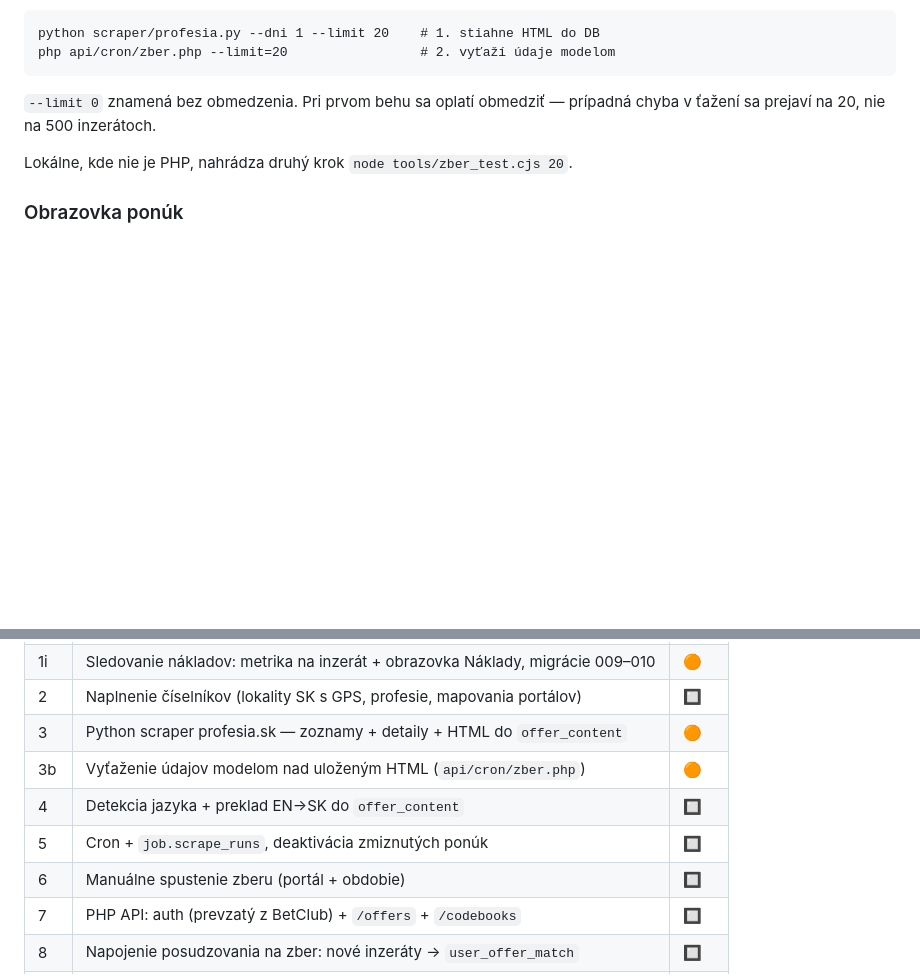
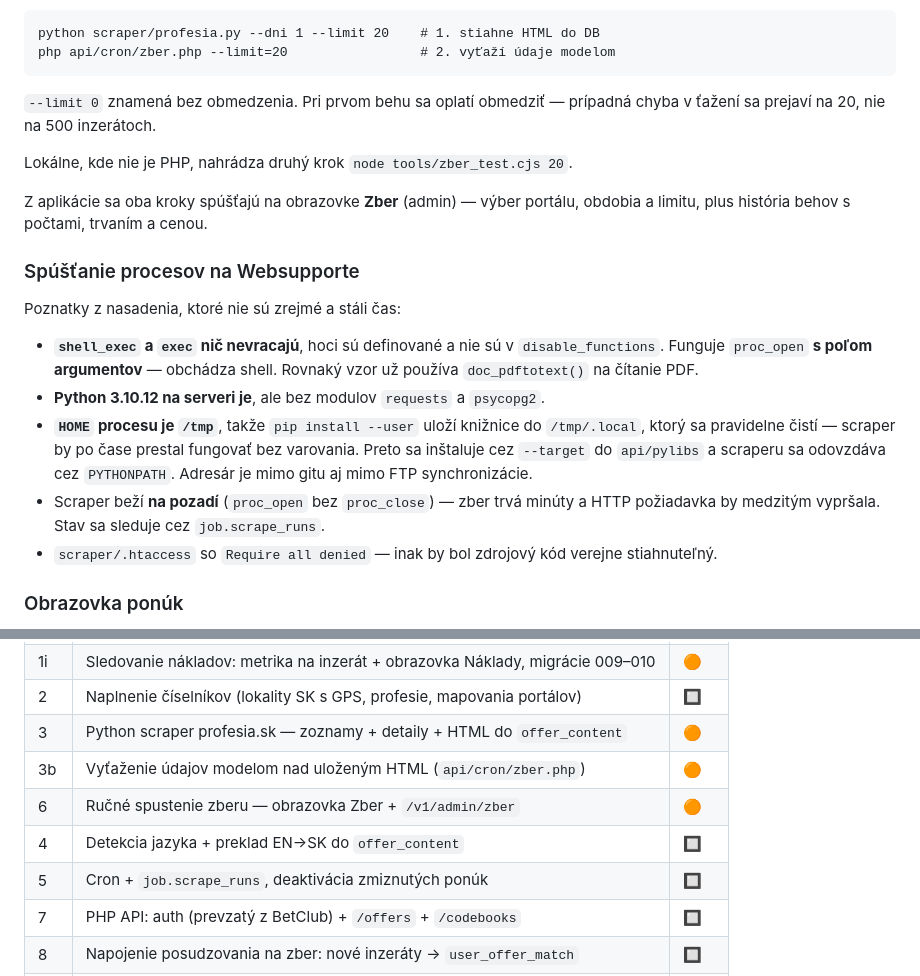
Before and after one commit to majloboss/job, a Markdown page: ZADANIE_JOB.md, 2 parts joined by grey strips. GitHub-like rendering; blank space fills up the shorter version.

Commit message:
v0.31 - ZADANIE: obrazovka Zber a poznatky o hostingu
Zapisane veci, ktore nie su zrejme a stali cas pri nasadeni:
shell_exec/exec na Websupporte nic nevracaju (funguje proc_open s polom
argumentov), HOME procesu je /tmp takze pip --user instaluje do adresara,
ktory sa cisti, a scraper musi bezat na pozadi lebo HTTP poziadavka by
vyprsala.

Co-Authored-By: Claude Opus 5 <noreply@anthropic.com>

```diff
--- a/ZADANIE_JOB.md
+++ b/ZADANIE_JOB.md
@@ -437,6 +437,26 @@ prípadná chyba v ťažení sa prejaví na 20, nie na 500 inzerátoch.
 
 Lokálne, kde nie je PHP, nahrádza druhý krok `node tools/zber_test.cjs 20`.
 
+Z aplikácie sa oba kroky spúšťajú na obrazovke **Zber** (admin) — výber portálu,
+obdobia a limitu, plus história behov s počtami, trvaním a cenou.
+
+### Spúšťanie procesov na Websupporte
+
+Poznatky z nasadenia, ktoré nie sú zrejmé a stáli čas:
+
+- **`shell_exec` a `exec` nič nevracajú**, hoci sú definované a nie sú
+  v `disable_functions`. Funguje `proc_open` **s poľom argumentov** — obchádza
+  shell. Rovnaký vzor už používa `doc_pdftotext()` na čítanie PDF.
+- **Python 3.10.12 na serveri je**, ale bez modulov `requests` a `psycopg2`.
+- **`HOME` procesu je `/tmp`**, takže `pip install --user` uloží knižnice do
+  `/tmp/.local`, ktorý sa pravidelne čistí — scraper by po čase prestal fungovať
+  bez varovania. Preto sa inštaluje cez `--target` do `api/pylibs` a scraperu sa
+  odovzdáva cez `PYTHONPATH`. Adresár je mimo gitu aj mimo FTP synchronizácie.
+- Scraper beží **na pozadí** (`proc_open` bez `proc_close`) — zber trvá minúty
+  a HTTP požiadavka by medzitým vypršala. Stav sa sleduje cez `job.scrape_runs`.
+- `scraper/.htaccess` so `Require all denied` — inak by bol zdrojový kód
+  verejne stiahnuteľný.
+
 ### Obrazovka ponúk
 
 `GET /api/v1/offers` obsluhuje **používateľa aj admina** — je to ten istý komponent
@@ -475,9 +495,9 @@ od 900 px je to tabuľka s klikateľnými hlavičkami.
 | 2 | Naplnenie číselníkov (lokality SK s GPS, profesie, mapovania portálov) | 🔲 |
 | 3 | Python scraper profesia.sk — zoznamy + detaily + HTML do `offer_content` | 🟠 |
 | 3b | Vyťaženie údajov modelom nad uloženým HTML (`api/cron/zber.php`) | 🟠 |
+| 6 | Ručné spustenie zberu — obrazovka Zber + `/v1/admin/zber` | 🟠 |
 | 4 | Detekcia jazyka + preklad EN→SK do `offer_content` | 🔲 |
 | 5 | Cron + `job.scrape_runs`, deaktivácia zmiznutých ponúk | 🔲 |
-| 6 | Manuálne spustenie zberu (portál + obdobie) | 🔲 |
 | 7 | PHP API: auth (prevzatý z BetClub) + `/offers` + `/codebooks` | 🔲 |
 | 8 | Napojenie posudzovania na zber: nové inzeráty -> `user_offer_match` | 🔲 |
 | 9 | React PWA: login, zoznam ponúk podľa vhodnosti, detail, preferencie | 🔲 |
```
